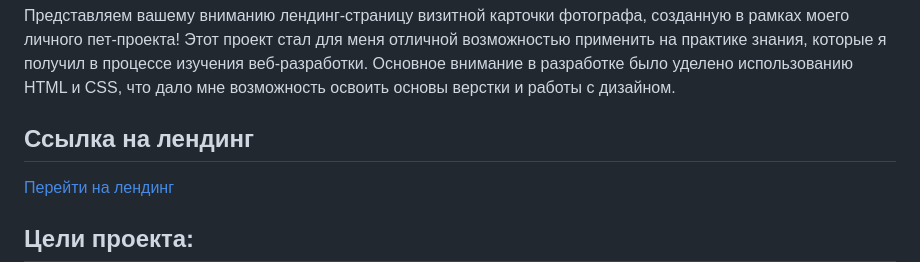
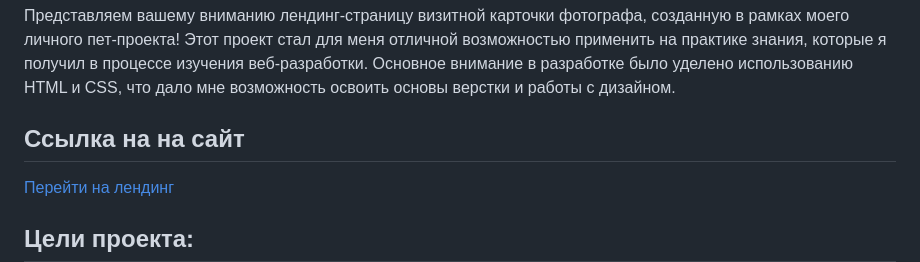
Before and after one commit to V-Kozintsev/kozintsevaelena.ru, a Markdown page: README.md, the part around the change. Drawn GitHub-style.

```diff
--- a/README.md
+++ b/README.md
@@ -2,7 +2,7 @@
 
 Представляем вашему вниманию лендинг-страницу визитной карточки фотографа, созданную в рамках моего личного пет-проекта! Этот проект стал для меня отличной возможностью применить на практике знания, которые я получил в процессе изучения веб-разработки. Основное внимание в разработке было уделено использованию HTML и CSS, что дало мне возможность освоить основы верстки и работы с дизайном.
 
-## Ссылка на лендинг
+## Ссылка на на сайт
 
 [Перейти на лендинг](v-kozintsev.github.io/kozintsevaelena.ru/)
 
```
